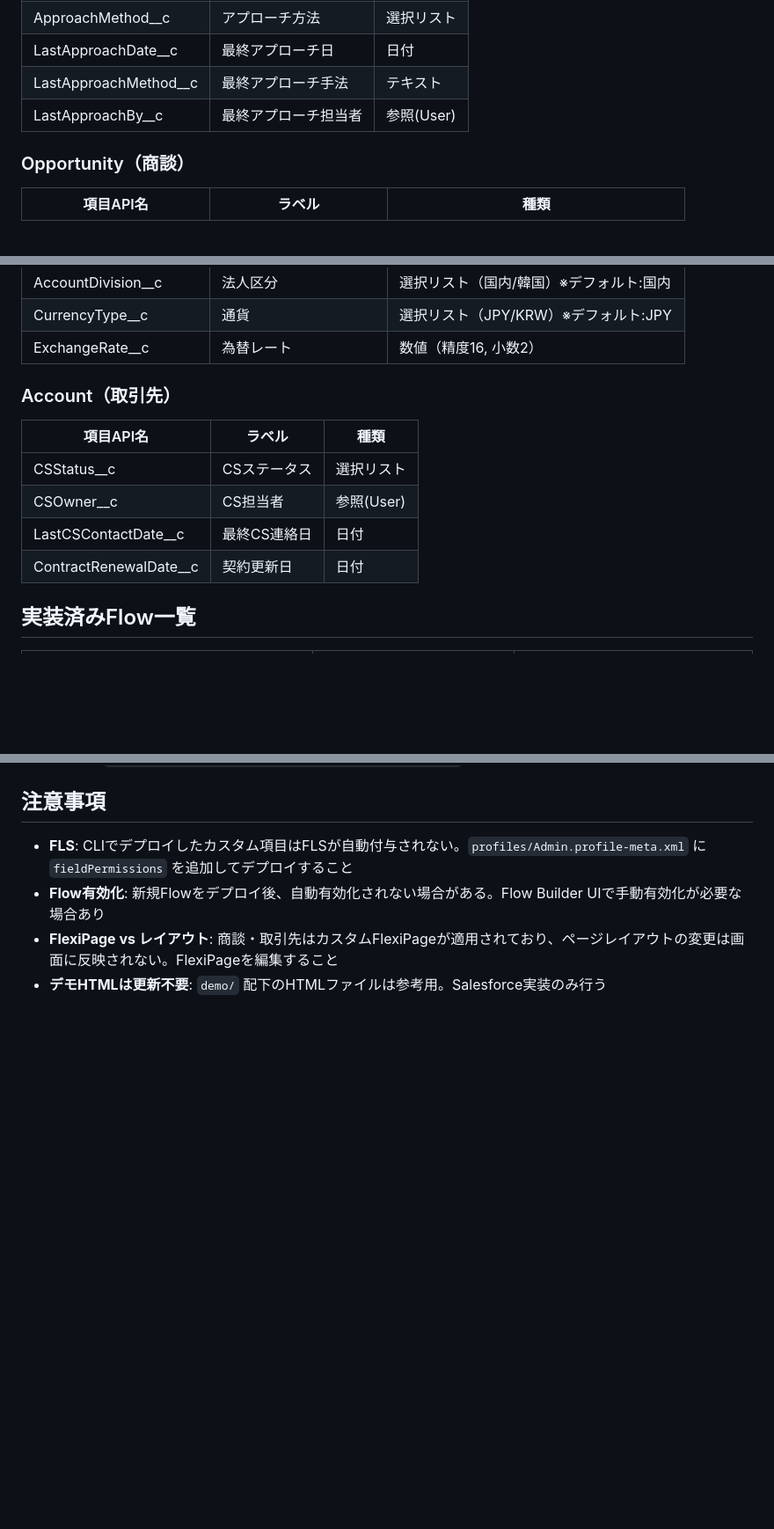
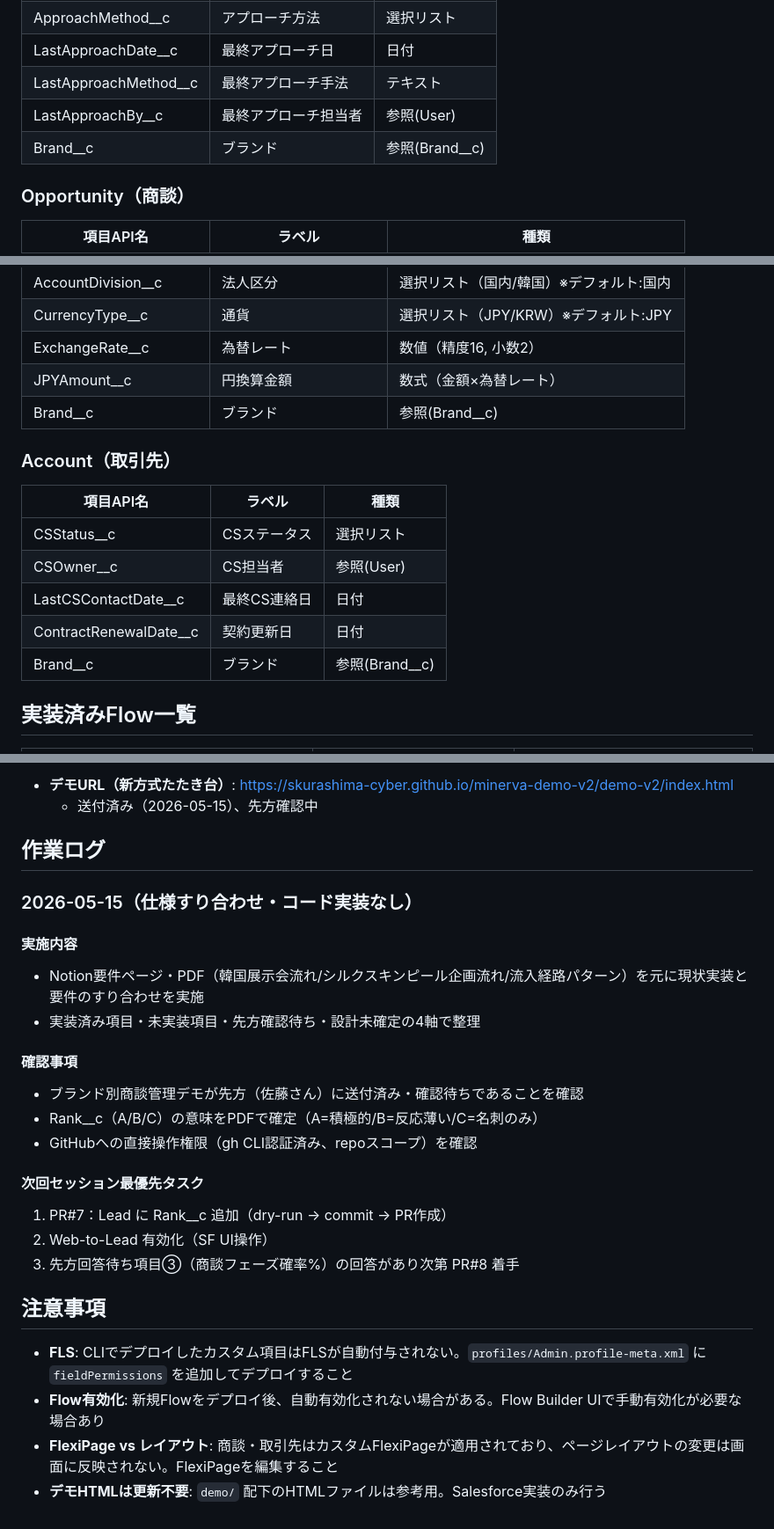
Before and after one commit to yuuri-n/minerva-demo, a Markdown page: CLAUDE.md, 3 parts joined by grey strips. Shown at 88% size. GitHub-like rendering; blank space fills up the shorter version.

```diff
--- a/CLAUDE.md
+++ b/CLAUDE.md
@@ -67,6 +67,7 @@ minerva-demo/
 | LastApproachDate__c | 最終アプローチ日 | 日付 |
 | LastApproachMethod__c | 最終アプローチ手法 | テキスト |
 | LastApproachBy__c | 最終アプローチ担当者 | 参照(User) |
+| Brand__c | ブランド | 参照(Brand__c) |
 
 ### Opportunity（商談）
 | 項目API名 | ラベル | 種類 |
@@ -82,6 +83,8 @@ minerva-demo/
 | AccountDivision__c | 法人区分 | 選択リスト（国内/韓国）※デフォルト:国内 |
 | CurrencyType__c | 通貨 | 選択リスト（JPY/KRW）※デフォルト:JPY |
 | ExchangeRate__c | 為替レート | 数値（精度16, 小数2） |
+| JPYAmount__c | 円換算金額 | 数式（金額×為替レート） |
+| Brand__c | ブランド | 参照(Brand__c) |
 
 ### Account（取引先）
 | 項目API名 | ラベル | 種類 |
@@ -90,6 +93,7 @@ minerva-demo/
 | CSOwner__c | CS担当者 | 参照(User) |
 | LastCSContactDate__c | 最終CS連絡日 | 日付 |
 | ContractRenewalDate__c | 契約更新日 | 日付 |
+| Brand__c | ブランド | 参照(Brand__c) |
 
 ## 実装済みFlow一覧
 
@@ -157,3 +202,24 @@ minerva-demo/
+- **デモURL（新方式たたき台）**: https://skurashima-cyber.github.io/minerva-demo-v2/demo-v2/index.html
+  - 送付済み（2026-05-15）、先方確認中
+
+## 作業ログ
+
+### 2026-05-15（仕様すり合わせ・コード実装なし）
+
+#### 実施内容
+- Notion要件ページ・PDF（韓国展示会流れ/シルクスキンピール企画流れ/流入経路パターン）を元に現状実装と要件のすり合わせを実施
+- 実装済み項目・未実装項目・先方確認待ち・設計未確定の4軸で整理
+
+#### 確認事項
+- ブランド別商談管理デモが先方（佐藤さん）に送付済み・確認待ちであることを確認
+- Rank__c（A/B/C）の意味をPDFで確定（A=積極的/B=反応薄い/C=名刺のみ）
+- GitHubへの直接操作権限（gh CLI認証済み、repoスコープ）を確認
+
+#### 次回セッション最優先タスク
+1. PR#7：Lead に Rank__c 追加（dry-run → commit → PR作成）
+2. Web-to-Lead 有効化（SF UI操作）
+3. 先方回答待ち項目③（商談フェーズ確率%）の回答があり次第 PR#8 着手
+
 ## 注意事項
 
 - **FLS**: CLIでデプロイしたカスタム項目はFLSが自動付与されない。`profiles/Admin.profile-meta.xml` に `fieldPermissions` を追加してデプロイすること
```
Also changed, not shown: other parts of CLAUDE.md (+41 -0 lines).
